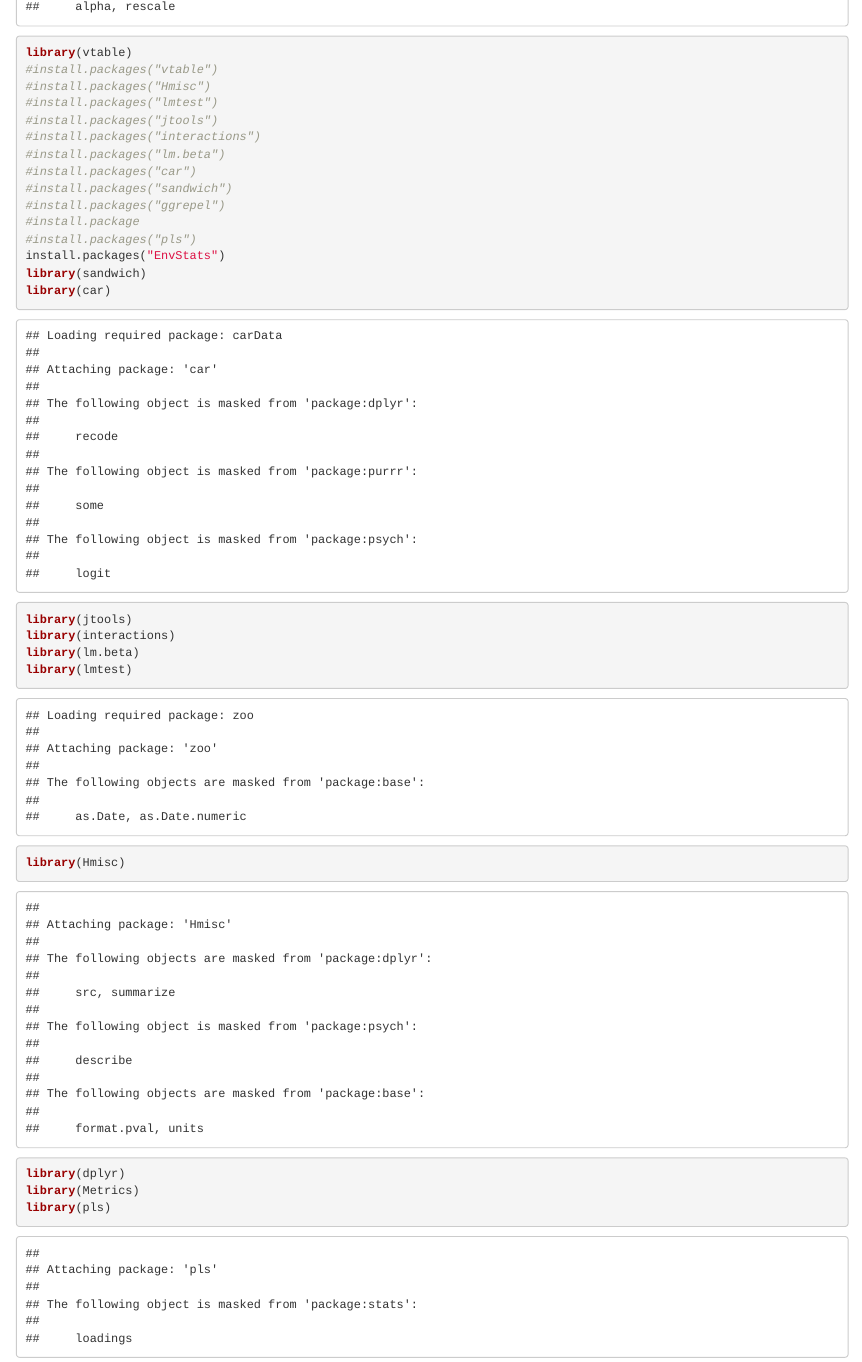
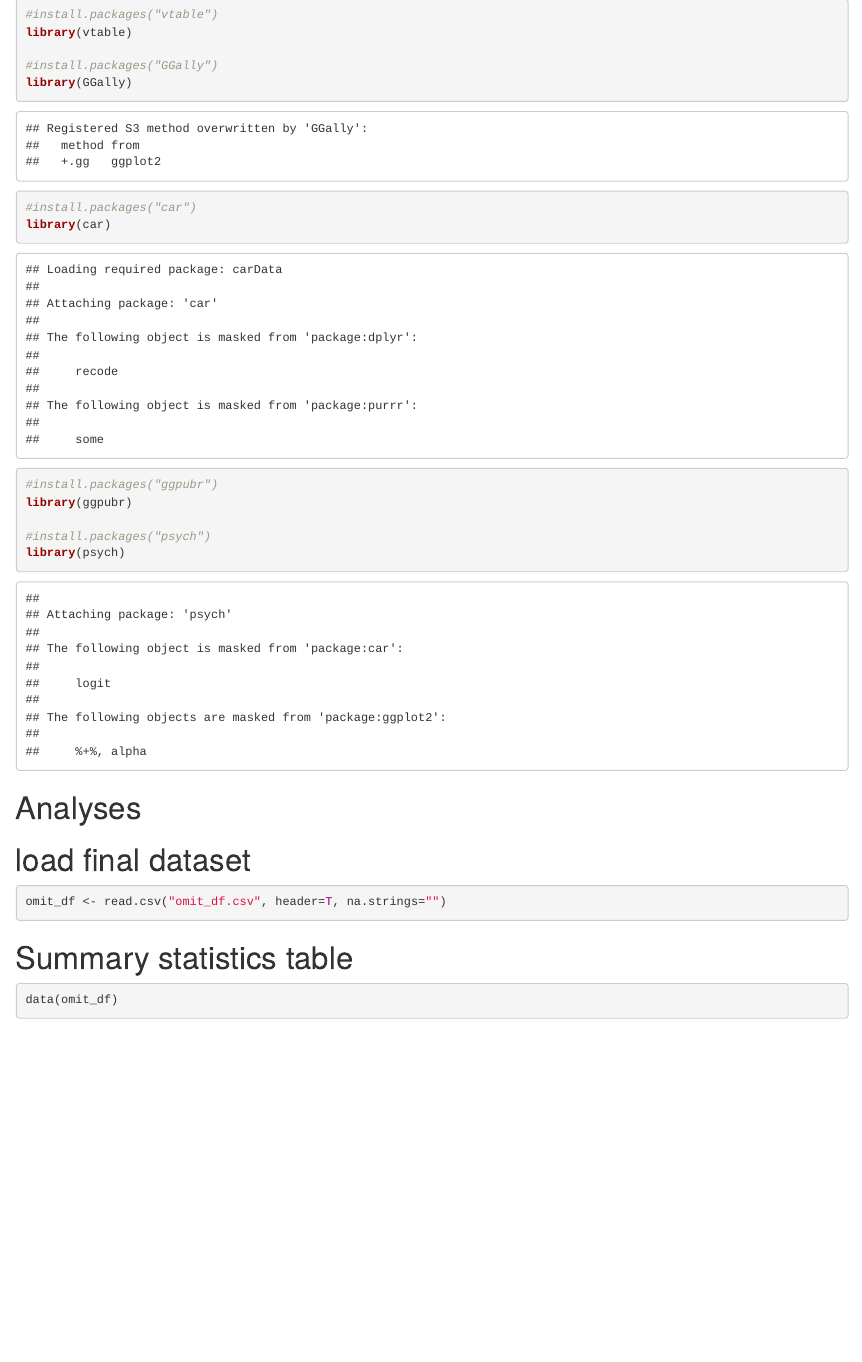
Before and after one commit to Cognition-in-Context-Lab/PublicVersion_3C, an R Markdown document (3c_analysis.Rmd): the page in a window 1100 px wide, from 1050 px down before the commit and from 400 px down after it. Rendered offline with R 4.5, knitr and Pandoc, with nearby package versions; some code elsewhere in the file could not run offline.

Commit message:
Add files via upload
deleted unnecessary packages

```diff
--- a/3c_analysis.Rmd
+++ b/3c_analysis.Rmd
@@ -13 +16,14 @@ library("ggpubr")
+#install.packages("vtable")
+library(vtable)
+
+#install.packages("GGally")
+library(GGally)
+
+#install.packages("car")
+library(car)
+
+#install.packages("ggpubr")
+library(ggpubr)
+
+#install.packages("psych")
 library(psych)
@@ -18,23 +29,0 @@ library(scales)
-library(vtable)
-#install.packages("vtable")
-#install.packages("Hmisc")
-#install.packages("lmtest")
-#install.packages("jtools")
-#install.packages("interactions")
-#install.packages("lm.beta")
-#install.packages("car")
-#install.packages("sandwich")
-#install.packages("ggrepel")
-#install.package
-#install.packages("pls")
-install.packages("EnvStats")
-library(sandwich)
-library(car)
-library(jtools)
-library(interactions)
-library(lm.beta)
-library(lmtest)
-library(Hmisc)
-library(dplyr)
-library(Metrics)
-library(pls)
```
Also changed, not shown: 3C_processing.Rmd (+12 -10 lines), 3c_analysis.Rmd (16 more changed lines).
